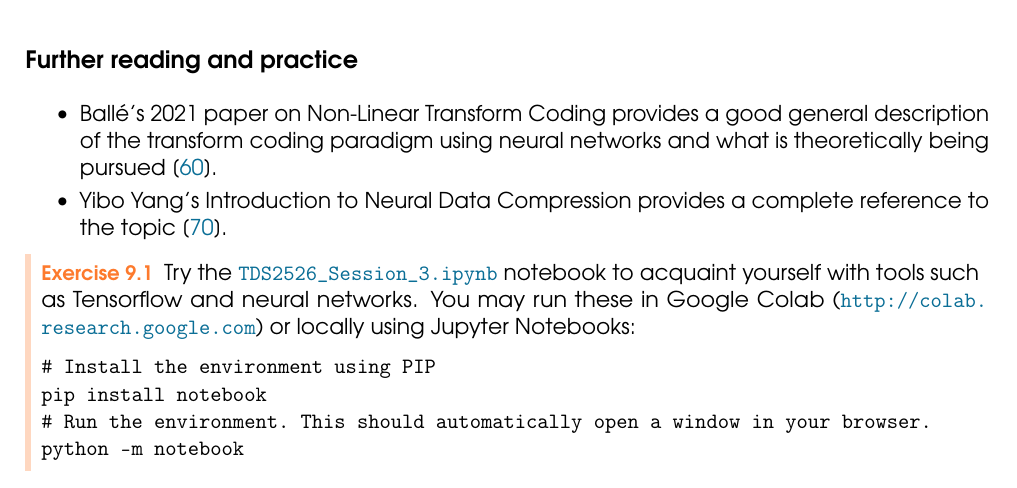
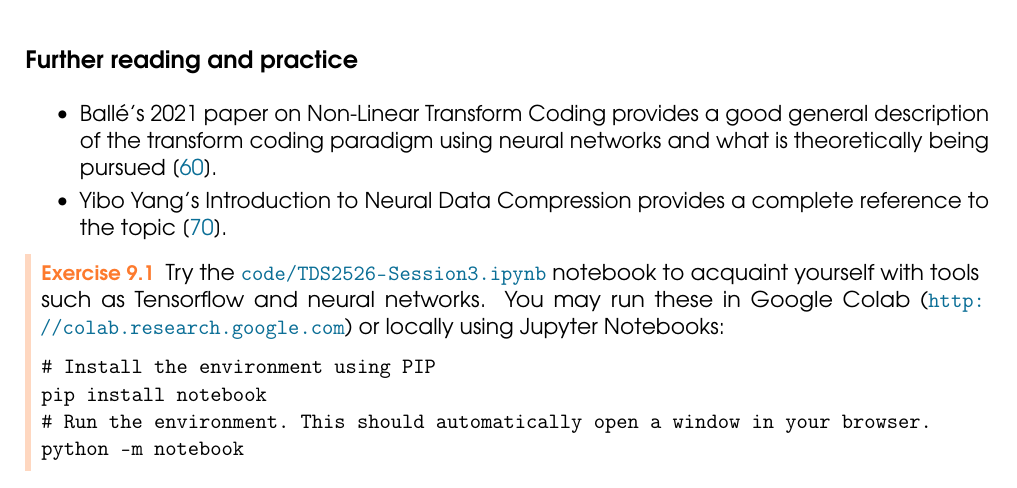
Before and after one commit to miguelinux314/uab-ricse-44731, a LaTeX thesis (main.tex, which reads chapters/chapter_9_ML.tex): part of page 25 of 32, cut so that both start at the same text. Compiled offline with pdfLaTeX.

Commit message:
fixed ML broken link

```diff
--- a/chapters/chapter_9_ML.tex
+++ b/chapters/chapter_9_ML.tex
@@ -42,7 +42,7 @@ This rate-distortion minimisation scheme using autoencoders has been highly succ
 \end{itemize}
 
 \begin{exercise}
-Try the \url{TDS2526_Session_3.ipynb} notebook to acquaint yourself with tools such as Tensorflow and neural networks. You may run these in Google Colab (\url{http://colab.research.google.com}) or locally using Jupyter Notebooks:
+Try the \url{code/TDS2526-Session3.ipynb} notebook to acquaint yourself with tools such as Tensorflow and neural networks. You may run these in Google Colab (\url{http://colab.research.google.com}) or locally using Jupyter Notebooks:
 
 \begin{verbatim}
 # Install the environment using PIP
```
Also changed, not shown: code/TDS2024-WorldCupDataset.csv (renamed from TDS2024-WorldCupDataset.csv), 3 other files.
